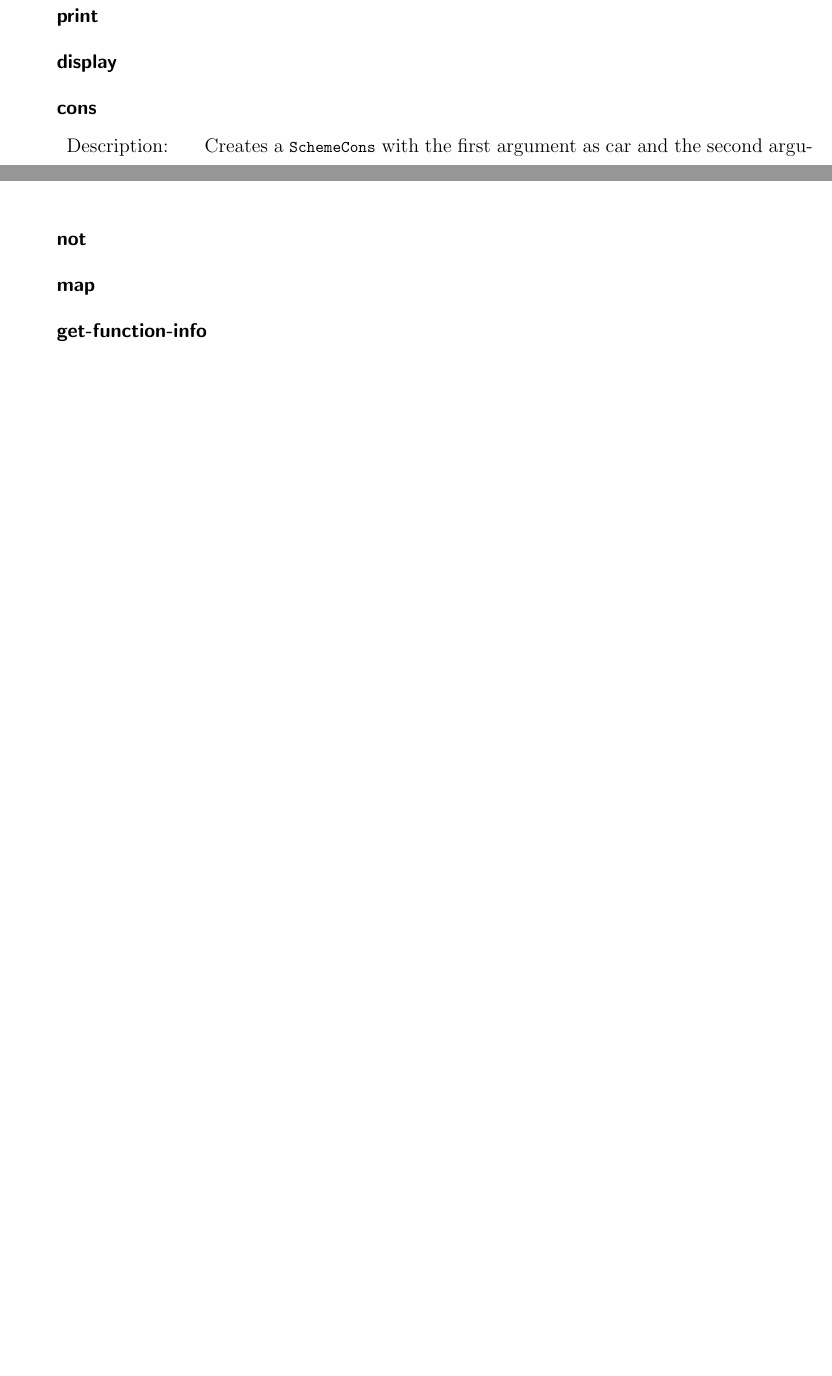
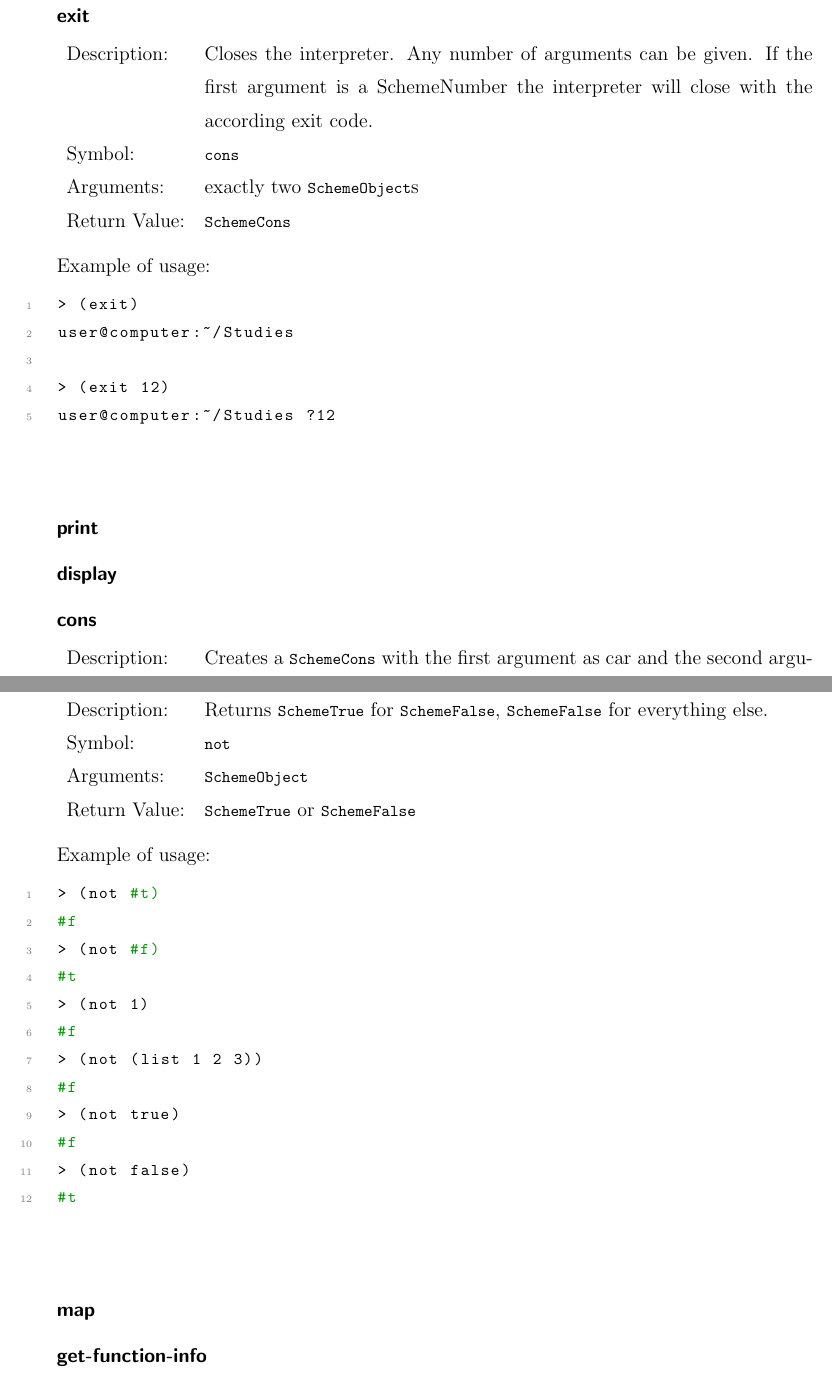
Before and after one commit to GretelF/kmp-py, a LaTeX document (docu/docu.tex): two parts of pages 13 and 17 of 17 before the commit and two parts of pages 13 and 18 of 18 after it, joined at a grey line, cut at the place of the change, the shorter picture padded with empty space. Compiled offline with pdfLaTeX.

Commit message:
added documentation for not and exit.

```diff
--- a/docu/docu.tex
+++ b/docu/docu.tex
@@ -476,6 +476,25 @@ ArgumentTypeException: '3.4 is no valid operand for procedure %. Expects integer
 \end{lstlisting}
 
 \subsection*{Other}
+
+\subsubsection*{exit}
+\begin{tabular}{l  p{13cm}}
+Description: & Closes the interpreter. Any number of arguments can be given. If the first argument is a SchemeNumber the interpreter will close with the according exit code.\\
+Symbol: & \lstinline{cons}\\
+Arguments: & exactly two \lstinline{SchemeObject}s\\
+Return Value: & \lstinline{SchemeCons}
+\end{tabular}
+\\
+\\
+Example of usage:
+\begin{lstlisting}
+> (exit)
+user@computer:~/Studies
+
+> (exit 12)
+user@computer:~/Studies ?12
+\end{lstlisting}
+
 \subsubsection*{print}
 \subsubsection*{display}
 
@@ -662,6 +681,31 @@ Example of usage:
 \end{lstlisting}
 
 \subsubsection*{not}
+\begin{tabular}{l  p{13cm}}
+Description: & Returns \lstinline{SchemeTrue} for \lstinline{SchemeFalse}, \lstinline{SchemeFalse} for everything else.\\
+Symbol: & \lstinline{not}\\
+Arguments: & \lstinline{SchemeObject}\\
+Return Value: & \lstinline{SchemeTrue} or \lstinline{SchemeFalse}
+\end{tabular}
+\\
+\\
+Example of usage:
+\begin{lstlisting}
+> (not #t)
+#f
+> (not #f)
+#t
+> (not 1)
+#f
+> (not (list 1 2 3))
+#f
+> (not true)
+#f
+> (not false)
+#t
+\end{lstlisting}
+
+
 \subsubsection*{map}
 \subsubsection*{get-function-info}
 
```
Also changed, not shown: docu/docu.pdf, 1 other file.
